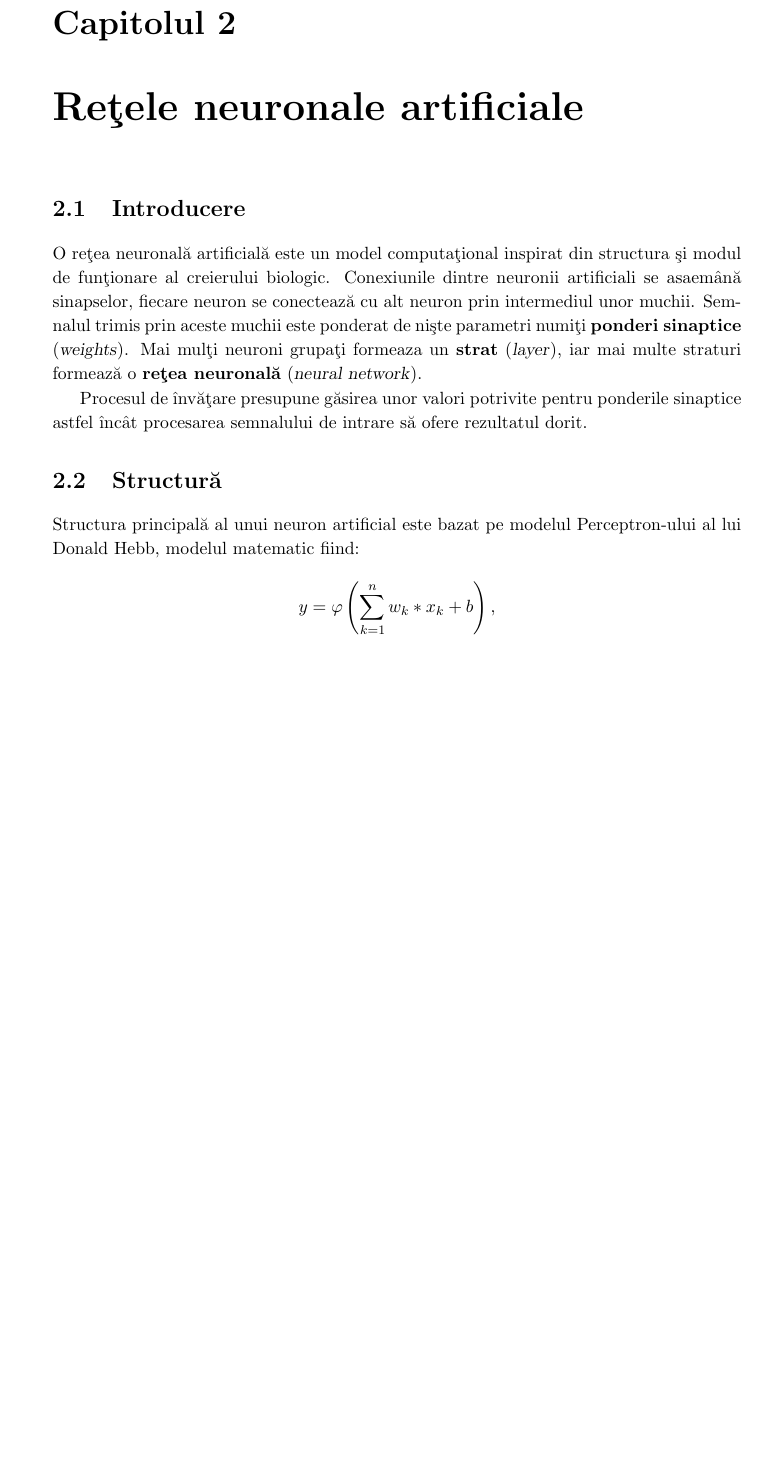
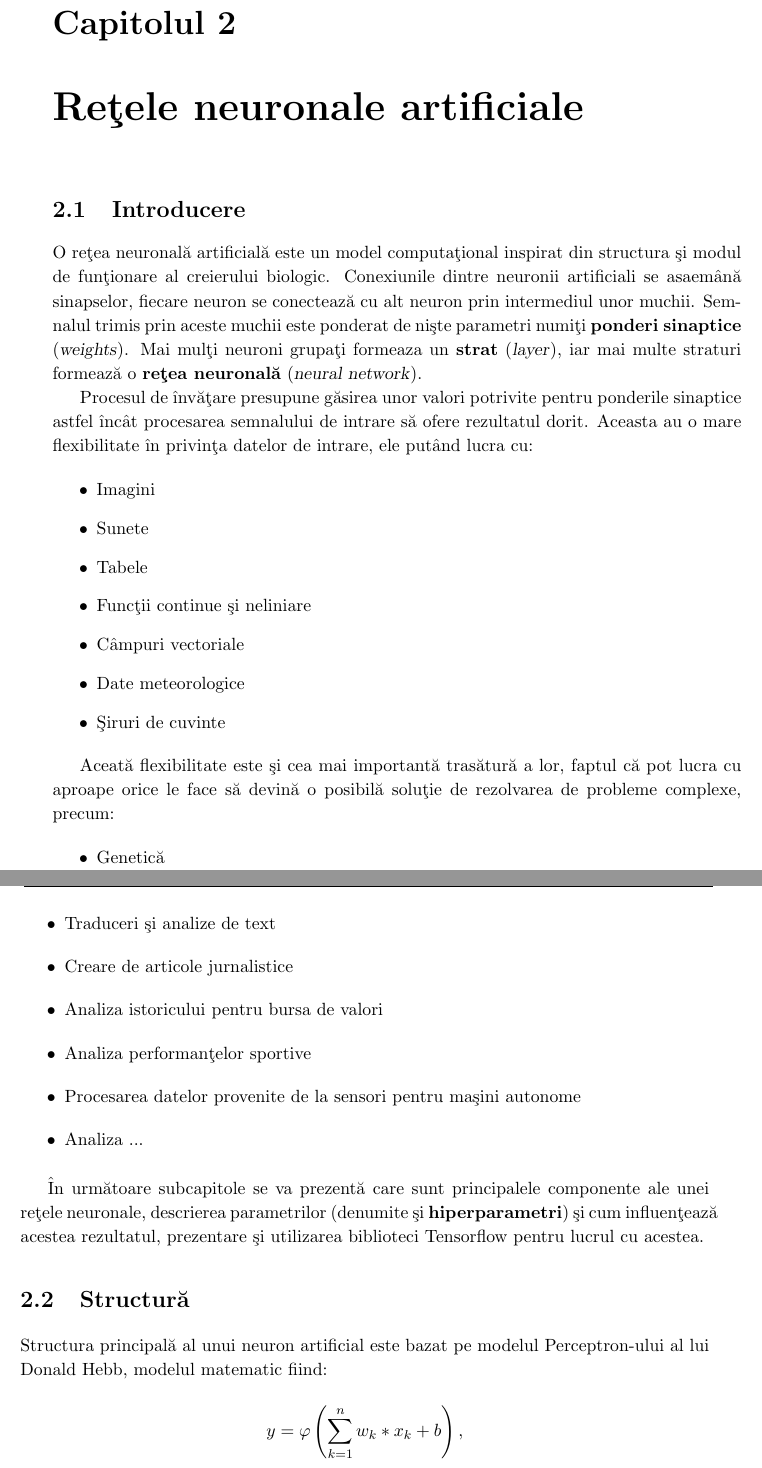
Before and after one commit to Soare-Robert-Daniel/diploma-de-licenta, a LaTeX thesis (lucrare/lucrare-licenta-Nume-Prenume.tex, which reads lucrare/lucrarea.tex): part of page 15 of 57 before the commit and two parts of pages 15 and 16 of 59 after it, the two joined at a grey line, cut so that both start at the same text, the shorter picture padded with empty space. Compiled offline with pdfLaTeX.

Commit message:
Less Work

```diff
--- a/lucrare/lucrarea.tex
+++ b/lucrare/lucrarea.tex
@@ -191,20 +190,47 @@ Exemple de servicii:
 
 \chapter{Re@tele neuronale artificiale}
 
-\index{capitol!C2}
+
 \index{@Inv@a@tare automat@a}
 
 \section{Introducere}
 \index{re@tea neuronal@a}
-\index{ponderi sinaptice}
+
 
 
 O re@tea neuronal@a artificial@a este un model computa@tional inspirat din structura @si modul de fun@tionare al creierului biologic. Conexiunile dintre neuronii artificiali se asaem\^ an@a sinapselor, fiecare neuron se conecteaz@a cu alt neuron prin intermediul unor muchii. Semnalul trimis prin aceste muchii este ponderat de ni@ste parametri numi@ti \textbf{ponderi sinaptice} (\textsl{weights}). Mai mul@ti neuroni grupa@ti formeaza un \textbf{strat} (\textsl{layer}), iar mai multe straturi formeaz@a o \textbf{re@tea neuronal@a} (\textsl{neural network}).
 
-Procesul de @inv@a@tare presupune g@asirea unor valori potrivite pentru ponderile sinaptice astfel @inc\^ at procesarea semnalului de intrare s@a ofere rezultatul dorit.
-
+Procesul de @inv@a@tare presupune g@asirea unor valori potrivite pentru ponderile sinaptice astfel @inc\^ at procesarea semnalului de intrare s@a ofere rezultatul dorit. Aceasta au o mare flexibilitate @in privin@ta datelor de intrare, ele put\^ and lucra cu:
+
+\begin{itemize}
+	\item Imagini
+	\item Sunete
+	\item Tabele
+	\item Func@tii continue @si neliniare
+	\item C\^ ampuri vectoriale
+	\item Date meteorologice
+	\item @Siruri de cuvinte
+\end{itemize}
+
+Aceat@a flexibilitate este @si cea mai important@a tras@atur@a a lor, faptul c@a pot lucra cu aproape orice le face s@a devin@a o posibil@a solu@tie de rezolvarea de probleme complexe, precum:
+
+\begin{itemize}
+	\item Genetic@a
+	\item Indentificarea obiectelor @si persoanelor @in poze @si videoclipuri
+	\item Traduceri @si analize de text
+	\item Creare de articole jurnalistice
+	\item Analiza istoricului pentru bursa de valori
+	\item Analiza performan@telor sportive
+	\item Procesarea datelor provenite de la sensori pentru ma@sini autonome
+	\item Analiza ...
+\end{itemize}
+
+@In urm@atoare subcapitole se va prezent@a care sunt principalele componente ale unei re@tele neuronale, descrierea parametrilor (denumite @si \textbf{hiperparametri}) @si cum influen@teaz@a acestea rezultatul, prezentare @si utilizarea biblioteci Tensorflow pentru lucrul cu acestea.
 
 \section{Structur@a}
+\index{straturi}
+\index{func@tie de activare}
+\index{deplasare}
 \index{ponderi sinaptice}
 
 Structura principal@a al unui neuron artificial este bazat pe modelul Perceptron-ului al lui Donald Hebb, modelul matematic fiind:
```
Also changed, not shown: lucrare/lucrare-licenta-Nume-Prenume.ind, lucrare/lucrare-licenta-Nume-Prenume.pdf, lucrare/lucrarea.tex (66 more changed lines), 7 other files.
